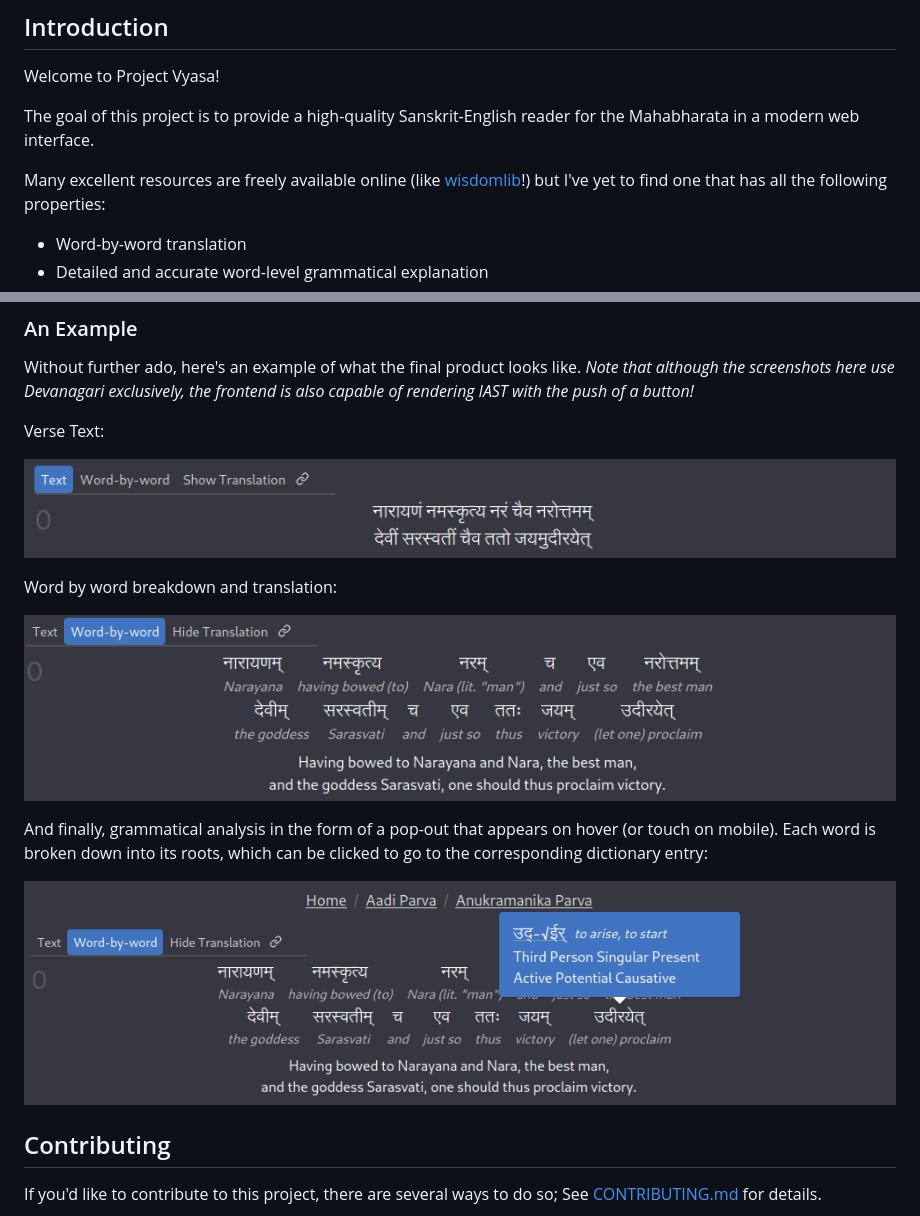
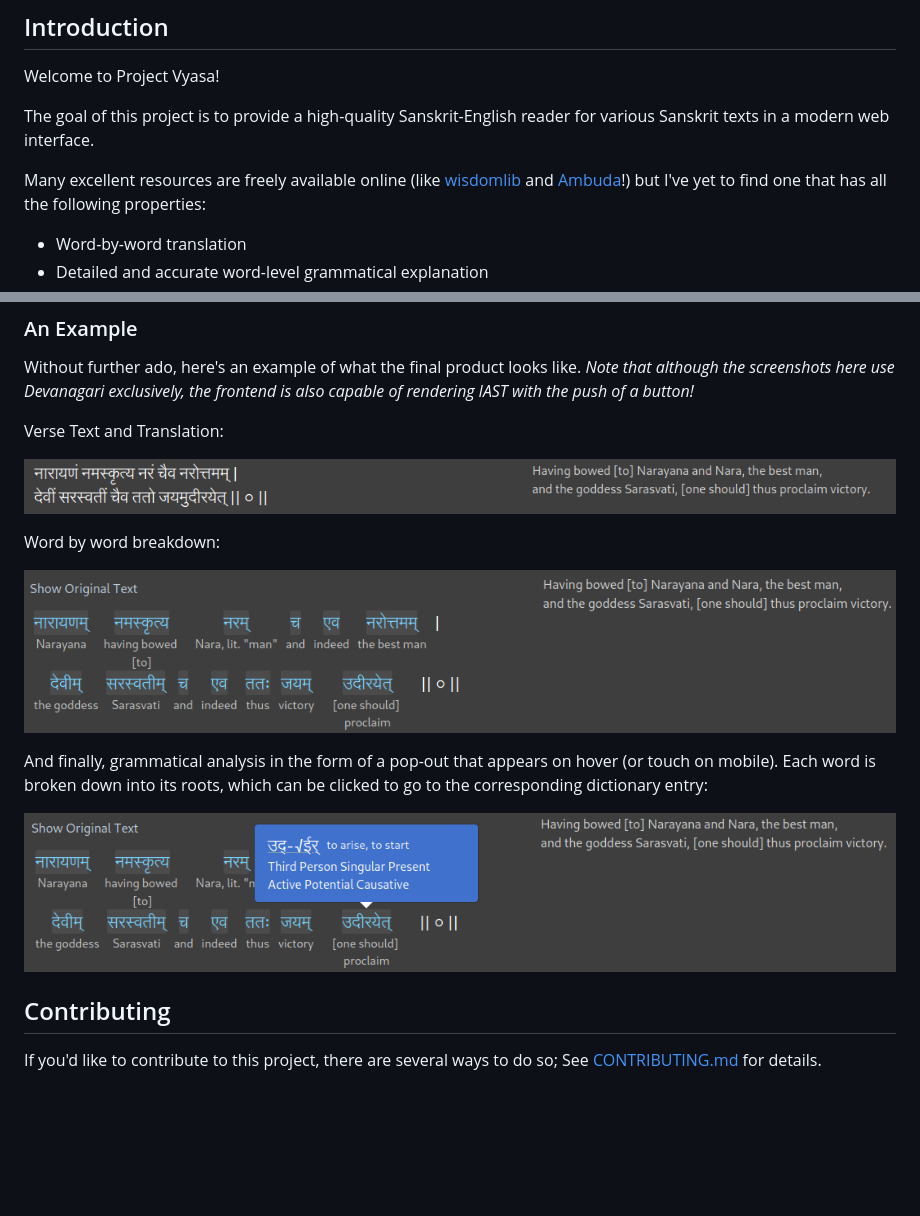
Before and after one commit to pmarathe25/Project-Vyasa, a Markdown page: README.md, 2 parts joined by grey strips. Drawn GitHub-style; pictures changed too: _res/example_pop_out.png, _res/example_verse_text.png, _res/example_word_by_word.png; blank space fills up the shorter version.

```diff
--- a/README.md
+++ b/README.md
@@ -11,10 +11,11 @@
 Welcome to Project Vyasa!
 
 The goal of this project is to provide a high-quality Sanskrit-English reader
-for the Mahabharata in a modern web interface.
+for various Sanskrit texts in a modern web interface.
 
 Many excellent resources are freely available online
-(like [wisdomlib](https://www.wisdomlib.org/hinduism/book/mahabharata-sanskrit)!)
+(like [wisdomlib](https://www.wisdomlib.org/hinduism/book/)
+and [Ambuda](https://ambuda.org/)!)
 but I've yet to find one that has all the following properties:
 - Word-by-word translation
 - Detailed and accurate word-level grammatical explanation
@@ -32,5 +33,5 @@ Without further ado, here's an example of what the final product looks like.
 *Note that although the screenshots here use Devanagari exclusively, the frontend*
 *is also capable of rendering IAST with the push of a button!*
 
-Verse Text:
+Verse Text and Translation:
 
@@ -38,3 +39,3 @@ Verse Text:
 
-Word by word breakdown and translation:
+Word by word breakdown:
 
```
Also changed, not shown: other parts of README.md (+2 -2 lines), 8 other files.
